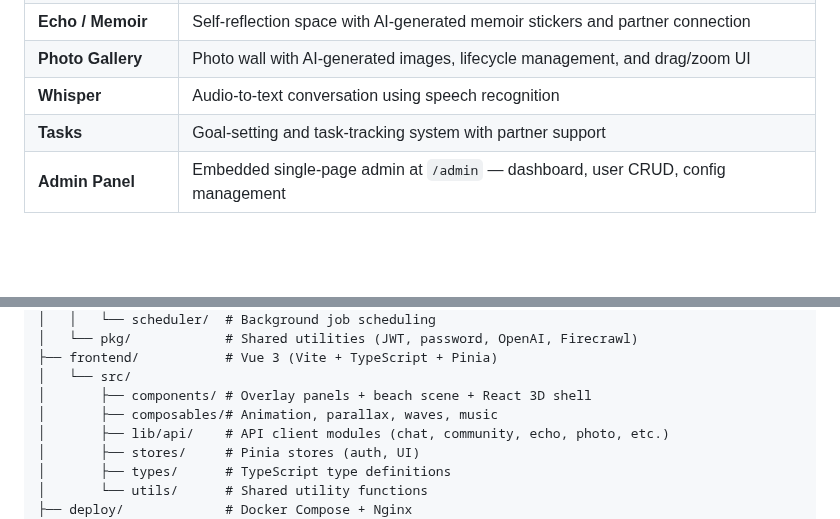
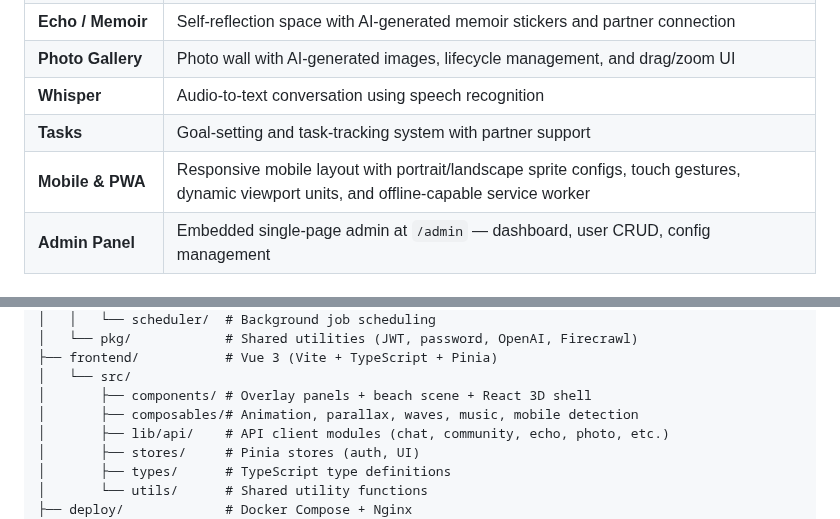
Before and after one commit to koishi510/MomShell, a Markdown page: README.md, 2 parts joined by grey strips. Rendered like a GitHub page; blank space fills up the shorter version.

```diff
--- a/README.md
+++ b/README.md
@@ -25,6 +25,7 @@ AI-powered wellness platform combining emotional companionship, community suppor
 | **Photo Gallery**   | Photo wall with AI-generated images, lifecycle management, and drag/zoom UI        |
 | **Whisper**         | Audio-to-text conversation using speech recognition                                |
 | **Tasks**           | Goal-setting and task-tracking system with partner support                         |
+| **Mobile & PWA**    | Responsive mobile layout with portrait/landscape sprite configs, touch gestures, dynamic viewport units, and offline-capable service worker |
 | **Admin Panel**     | Embedded single-page admin at `/admin` — dashboard, user CRUD, config management   |
 
 ## Quick Start
@@ -55,7 +56,7 @@ MomShell/
 ├── frontend/           # Vue 3 (Vite + TypeScript + Pinia)
 │   └── src/
 │       ├── components/ # Overlay panels + beach scene + React 3D shell
-│       ├── composables/# Animation, parallax, waves, music
+│       ├── composables/# Animation, parallax, waves, music, mobile detection
 │       ├── lib/api/    # API client modules (chat, community, echo, photo, etc.)
 │       ├── stores/     # Pinia stores (auth, UI)
 │       ├── types/      # TypeScript type definitions
```
Also changed, not shown: CHANGELOG.md (+21 -1 lines).
